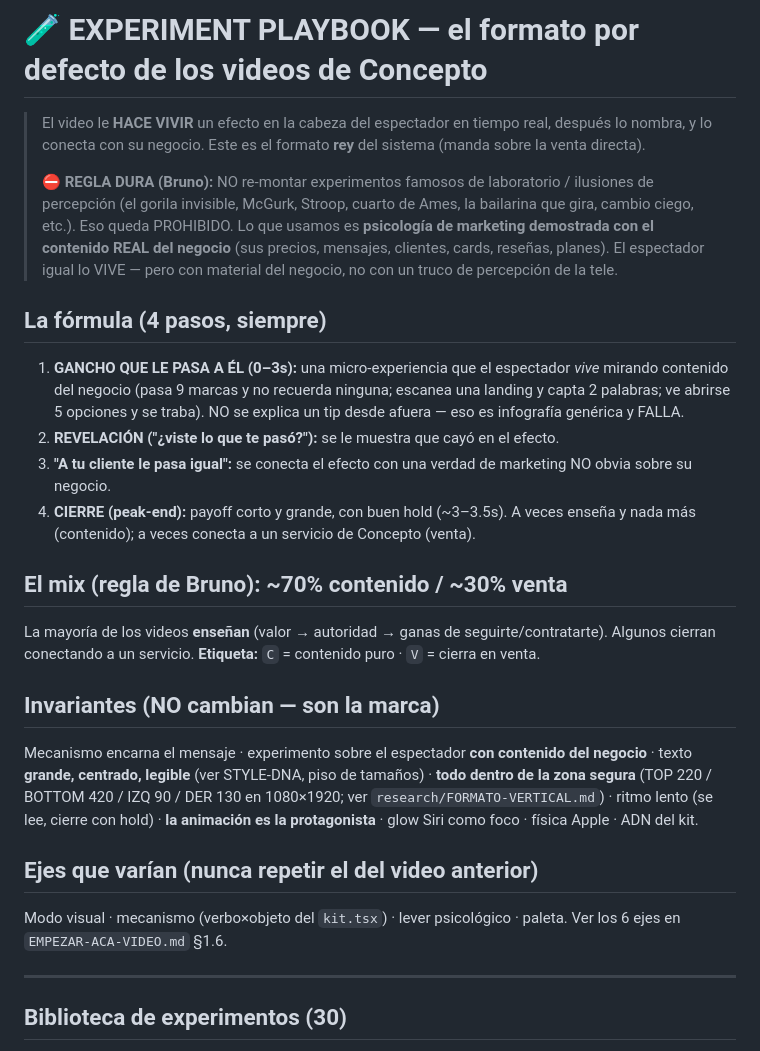
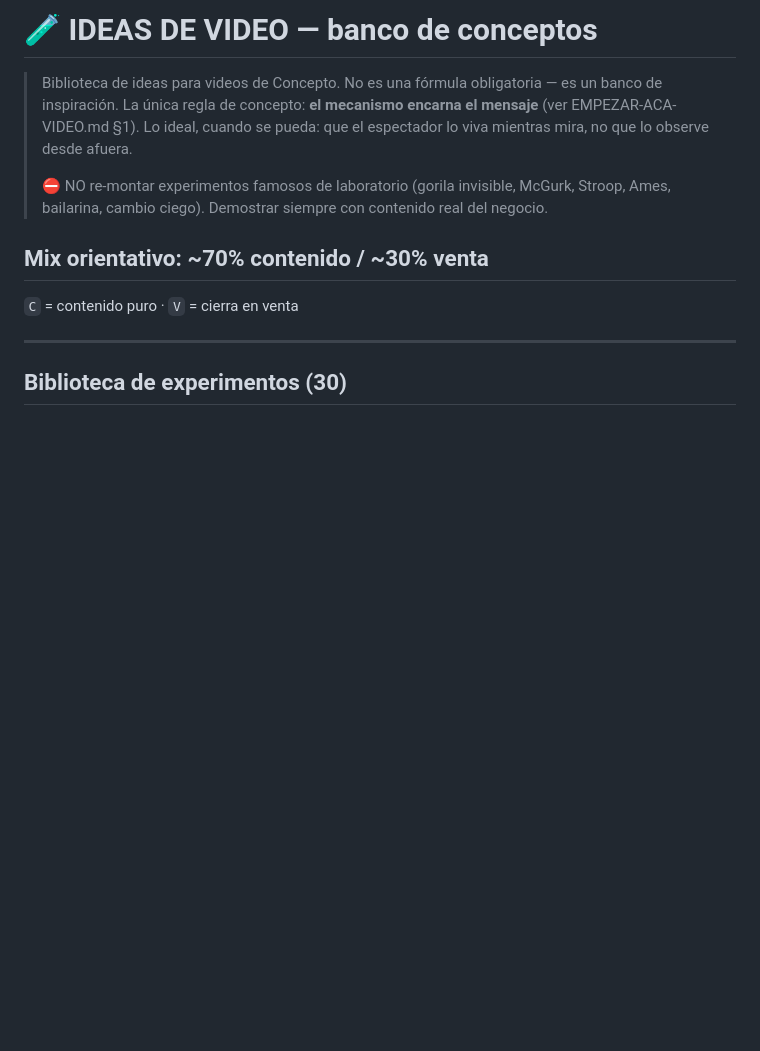
Before and after one commit to 1brunosilva/max-content, a Markdown page: EXPERIMENT-PLAYBOOK.md, the part around the change. Drawn GitHub-style; blank space fills up the shorter version.

Commit message:
Simplificar reglas: sacar fórmula prescriptiva de experimentos
Queda una sola regla de concepto: "el mecanismo encarna el mensaje".
TypeScan y Conveyor pasan a ser referencia/aspiración, no fórmula obligatoria.
EXPERIMENT-PLAYBOOK queda como banco de ideas, no como fórmula de 4 pasos.

Co-Authored-By: Claude Sonnet 4.6 <noreply@anthropic.com>

```diff
--- a/EXPERIMENT-PLAYBOOK.md
+++ b/EXPERIMENT-PLAYBOOK.md
@@ -1,22 +1,12 @@
-# 🧪 EXPERIMENT PLAYBOOK — el formato por defecto de los videos de Concepto
-> El video le **HACE VIVIR** un efecto en la cabeza del espectador en tiempo real, después lo nombra, y lo conecta con su negocio. Este es el formato **rey** del sistema (manda sobre la venta directa).
+# 🧪 IDEAS DE VIDEO — banco de conceptos
+> Biblioteca de ideas para videos de Concepto. No es una fórmula obligatoria — es un banco de inspiración.
+> La única regla de concepto: **el mecanismo encarna el mensaje** (ver EMPEZAR-ACA-VIDEO.md §1).
+> Lo ideal, cuando se pueda: que el espectador lo viva mientras mira, no que lo observe desde afuera.
 >
-> ⛔ **REGLA DURA (Bruno):** NO re-montar experimentos famosos de laboratorio / ilusiones de percepción (el gorila invisible, McGurk, Stroop, cuarto de Ames, la bailarina que gira, cambio ciego, etc.). Eso queda PROHIBIDO. Lo que usamos es **psicología de marketing demostrada con el contenido REAL del negocio** (sus precios, mensajes, clientes, cards, reseñas, planes). El espectador igual lo VIVE — pero con material del negocio, no con un truco de percepción de la tele.
+> ⛔ NO re-montar experimentos famosos de laboratorio (gorila invisible, McGurk, Stroop, Ames, bailarina, cambio ciego). Demostrar siempre con contenido real del negocio.
 
-## La fórmula (4 pasos, siempre)
-1. **GANCHO QUE LE PASA A ÉL (0–3s):** una micro-experiencia que el espectador *vive* mirando contenido del negocio (pasa 9 marcas y no recuerda ninguna; escanea una landing y capta 2 palabras; ve abrirse 5 opciones y se traba). NO se explica un tip desde afuera — eso es infografía genérica y FALLA.
-2. **REVELACIÓN ("¿viste lo que te pasó?"):** se le muestra que cayó en el efecto.
-3. **"A tu cliente le pasa igual":** se conecta el efecto con una verdad de marketing NO obvia sobre su negocio.
-4. **CIERRE (peak-end):** payoff corto y grande, con buen hold (~3–3.5s). A veces enseña y nada más (contenido); a veces conecta a un servicio de Concepto (venta).
-
-## El mix (regla de Bruno): ~70% contenido / ~30% venta
-La mayoría de los videos **enseñan** (valor → autoridad → ganas de seguirte/contratarte). Algunos cierran conectando a un servicio. **Etiqueta:** `C` = contenido puro · `V` = cierra en venta.
-
-## Invariantes (NO cambian — son la marca)
-Mecanismo encarna el mensaje · experimento sobre el espectador **con contenido del negocio** · texto **grande, centrado, legible** (ver STYLE-DNA, piso de tamaños) · **todo dentro de la zona segura** (TOP 220 / BOTTOM 420 / IZQ 90 / DER 130 en 1080×1920; ver `research/FORMATO-VERTICAL.md`) · ritmo lento (se lee, cierre con hold) · **la animación es la protagonista** · glow Siri como foco · física Apple · ADN del kit.
-
-## Ejes que varían (nunca repetir el del video anterior)
-Modo visual · mecanismo (verbo×objeto del `kit.tsx`) · lever psicológico · paleta. Ver los 6 ejes en `EMPEZAR-ACA-VIDEO.md` §1.6.
+## Mix orientativo: ~70% contenido / ~30% venta
+`C` = contenido puro · `V` = cierra en venta
 
 ---
 
```
Also changed, not shown: EMPEZAR-ACA-VIDEO.md (+3 -10 lines).
